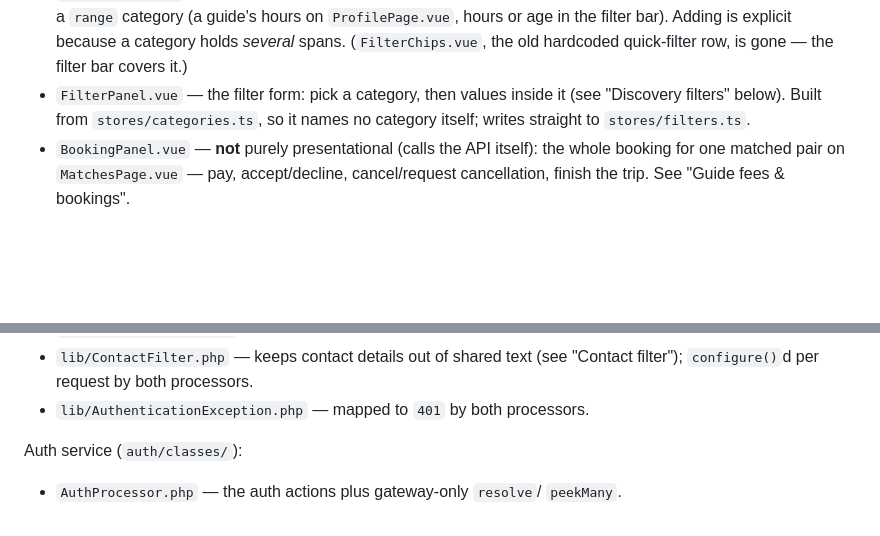
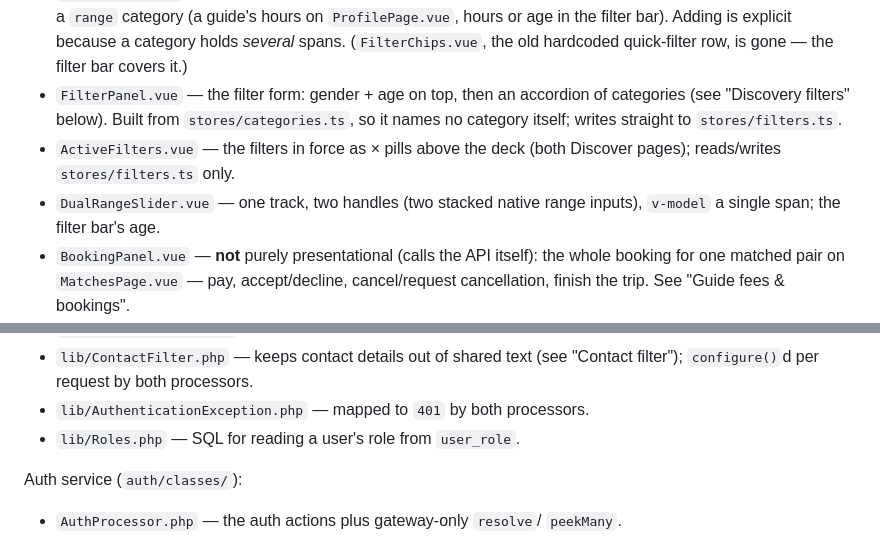
Before and after one commit to klip/localguideapp, a Markdown page: CLAUDE.md, 2 parts joined by grey strips. GitHub-like rendering; blank space fills up the shorter version.

```diff
--- a/CLAUDE.md
+++ b/CLAUDE.md
@@ -286,9 +286,14 @@ own — every one just takes props/emits):
   on `ProfilePage.vue`, hours or age in the filter bar). Adding is explicit
   because a category holds *several* spans. (`FilterChips.vue`, the old
   hardcoded quick-filter row, is gone — the filter bar covers it.)
-- `FilterPanel.vue` — the filter form: pick a category, then values inside
-  it (see "Discovery filters" below). Built from `stores/categories.ts`, so
-  it names no category itself; writes straight to `stores/filters.ts`.
+- `FilterPanel.vue` — the filter form: gender + age on top, then an
+  accordion of categories (see "Discovery filters" below). Built from
+  `stores/categories.ts`, so it names no category itself; writes straight
+  to `stores/filters.ts`.
+- `ActiveFilters.vue` — the filters in force as × pills above the deck
+  (both Discover pages); reads/writes `stores/filters.ts` only.
+- `DualRangeSlider.vue` — one track, two handles (two stacked native range
+  inputs), `v-model` a single span; the filter bar's age.
 - `BookingPanel.vue` — **not** purely presentational (calls the API
   itself): the whole booking for one matched pair on `MatchesPage.vue` —
   pay, accept/decline, cancel/request cancellation, finish the trip. See
@@ -1910,6 +1939,7 @@ Shared (`lib/`):
 - `lib/ContactFilter.php` — keeps contact details out of shared text (see
   "Contact filter"); `configure()`d per request by both processors.
 - `lib/AuthenticationException.php` — mapped to `401` by both processors.
+- `lib/Roles.php` — SQL for reading a user's role from `user_role`.
 
 Auth service (`auth/classes/`):
 - `AuthProcessor.php` — the auth actions plus gateway-only `resolve`/
```
Also changed, not shown: other parts of CLAUDE.md (+55 -15 lines), docs/dual-roles.md (added, +131 -0 lines).
